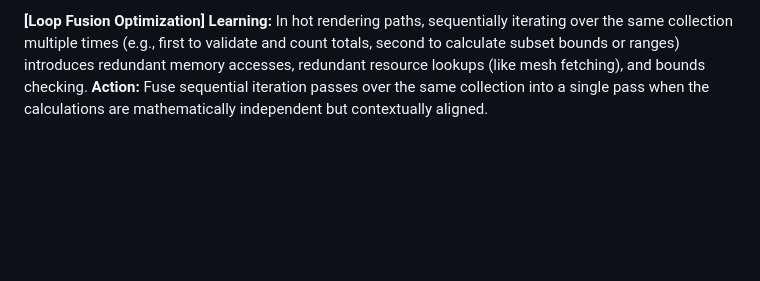
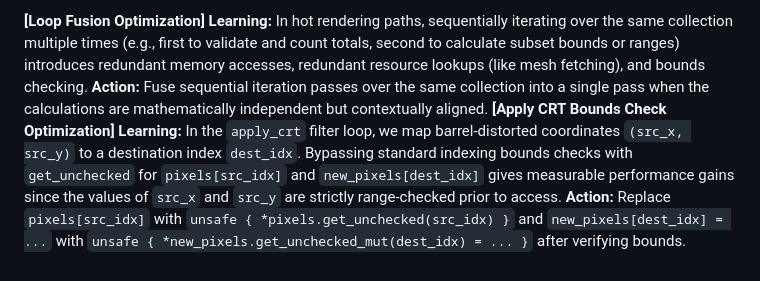
Before and after one commit to madmax983/abrash, a Markdown page: .jules/bolt.md, the part around the change. Rendered like a GitHub page; blank space fills up the shorter version.

Commit message:
Optimize apply_crt with unsafe indexing
Uses get_unchecked and get_unchecked_mut in the hot loop of apply_crt
to eliminate array bounds checks where boundaries are mathematically
guaranteed, improving performance. Added a basic behavior test to prevent regressions.

Co-authored-by: google-labs-jules[bot] <161369871+google-labs-jules[bot]@users.noreply.github.com>

```diff
--- a/.jules/bolt.md
+++ b/.jules/bolt.md
@@ -232,3 +232,6 @@ Performance improvement varies across workloads (from up to 24% for 4k ZBuffer f
 **[Loop Fusion Optimization]**
 **Learning:** In hot rendering paths, sequentially iterating over the same collection multiple times (e.g., first to validate and count totals, second to calculate subset bounds or ranges) introduces redundant memory accesses, redundant resource lookups (like mesh fetching), and bounds checking.
 **Action:** Fuse sequential iteration passes over the same collection into a single pass when the calculations are mathematically independent but contextually aligned.
+**[Apply CRT Bounds Check Optimization]**
+**Learning:** In the `apply_crt` filter loop, we map barrel-distorted coordinates `(src_x, src_y)` to a destination index `dest_idx`. Bypassing standard indexing bounds checks with `get_unchecked` for `pixels[src_idx]` and `new_pixels[dest_idx]` gives measurable performance gains since the values of `src_x` and `src_y` are strictly range-checked prior to access.
+**Action:** Replace `pixels[src_idx]` with `unsafe { *pixels.get_unchecked(src_idx) }` and `new_pixels[dest_idx] = ...` with `unsafe { *new_pixels.get_unchecked_mut(dest_idx) = ... }` after verifying bounds.
```
